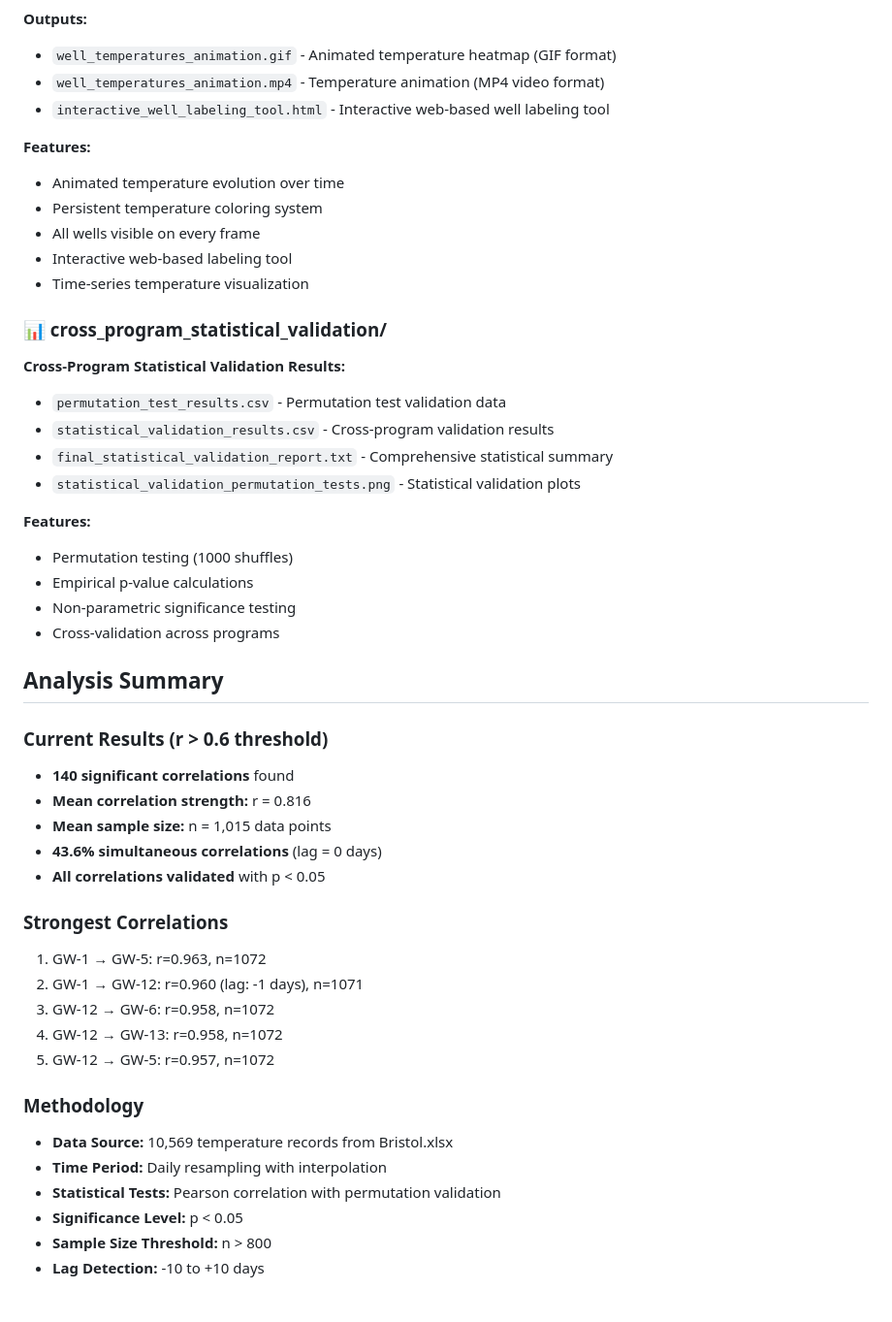
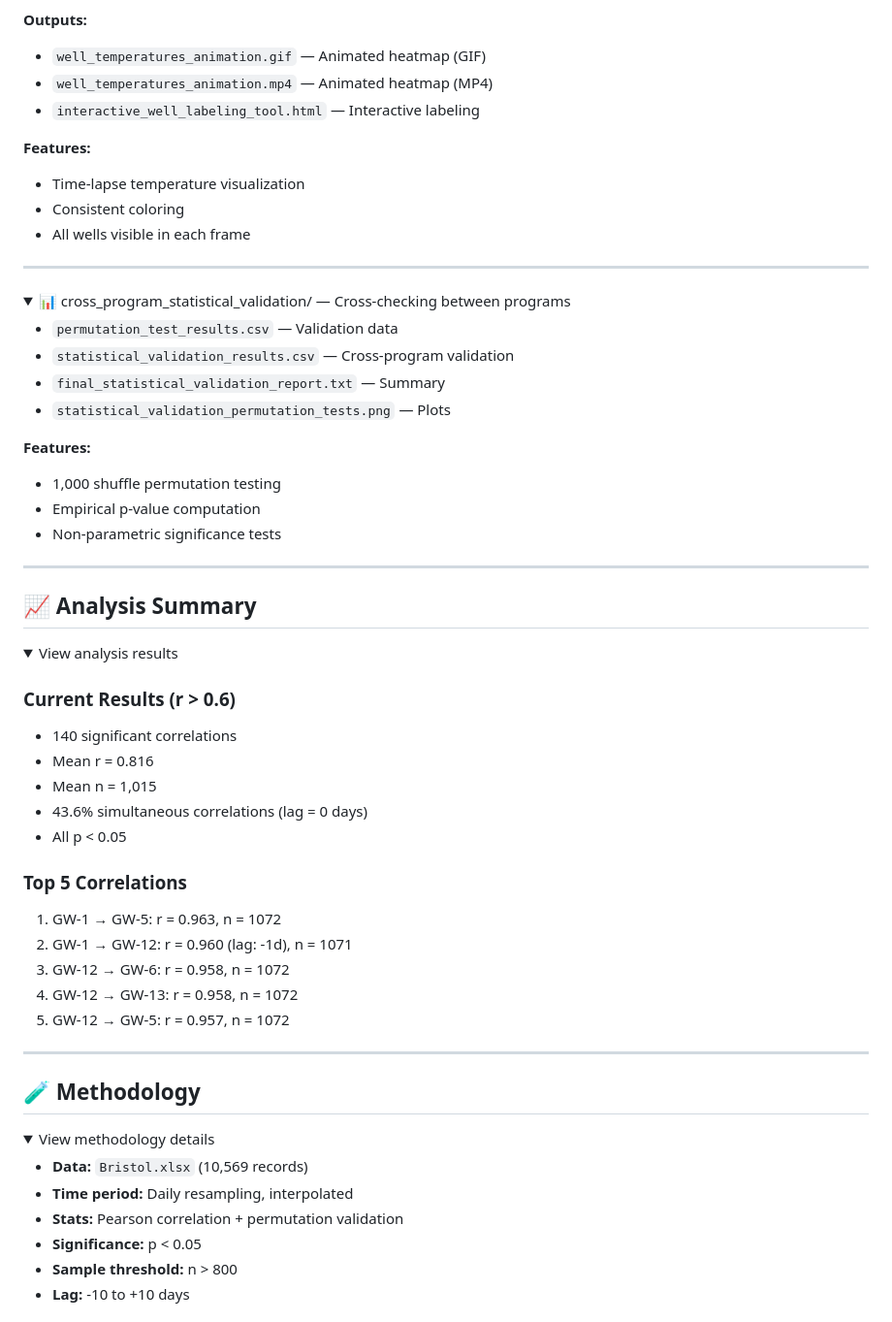
Before and after one commit to AyushBhansali123/bristol-well-heatmap, a Markdown page: README.md, the part around the change printed below. Shown: that part at 97% size. GitHub-like rendering; folded sections open.

```diff
--- a/README.md
+++ b/README.md
@@ -73,49 +100,69 @@ This folder contains comprehensive temperature analysis tools and results for th
 
 **Outputs:**
-- `well_temperatures_animation.gif` - Animated temperature heatmap (GIF format)
-- `well_temperatures_animation.mp4` - Temperature animation (MP4 video format)
-- `interactive_well_labeling_tool.html` - Interactive web-based well labeling tool
+- `well_temperatures_animation.gif` — Animated heatmap (GIF)
+- `well_temperatures_animation.mp4` — Animated heatmap (MP4)
+- `interactive_well_labeling_tool.html` — Interactive labeling
 
 **Features:**
-- Animated temperature evolution over time
-- Persistent temperature coloring system
-- All wells visible on every frame
-- Interactive web-based labeling tool
-- Time-series temperature visualization
+- Time-lapse temperature visualization
+- Consistent coloring
+- All wells visible in each frame
 
-### 📊 cross_program_statistical_validation/
-**Cross-Program Statistical Validation Results:**
-- `permutation_test_results.csv` - Permutation test validation data
-- `statistical_validation_results.csv` - Cross-program validation results
-- `final_statistical_validation_report.txt` - Comprehensive statistical summary
-- `statistical_validation_permutation_tests.png` - Statistical validation plots
+</details>
+
+</details>
+
+---
+
+<details>
+<summary>📊 cross_program_statistical_validation/ — Cross-checking between programs</summary>
+
+- `permutation_test_results.csv` — Validation data
+- `statistical_validation_results.csv` — Cross-program validation
+- `final_statistical_validation_report.txt` — Summary
+- `statistical_validation_permutation_tests.png` — Plots
 
 **Features:**
-- Permutation testing (1000 shuffles)
-- Empirical p-value calculations
-- Non-parametric significance testing
-- Cross-validation across programs
+- 1,000 shuffle permutation testing
+- Empirical p-value computation
+- Non-parametric significance tests
 
-## Analysis Summary
+</details>
 
-### Current Results (r > 0.6 threshold)
-- **140 significant correlations** found
-- **Mean correlation strength:** r = 0.816
-- **Mean sample size:** n = 1,015 data points
-- **43.6% simultaneous correlations** (lag = 0 days)
-- **All correlations validated** with p < 0.05
+---
 
-### Strongest Correlations
-1. GW-1 → GW-5: r=0.963, n=1072
-2. GW-1 → GW-12: r=0.960 (lag: -1 days), n=1071
-3. GW-12 → GW-6: r=0.958, n=1072
-4. GW-12 → GW-13: r=0.958, n=1072
-5. GW-12 → GW-5: r=0.957, n=1072
+## 📈 Analysis Summary
 
-### Methodology
-- **Data Source:** 10,569 temperature records from Bristol.xlsx
-- **Time Period:** Daily resampling with interpolation
-- **Statistical Tests:** Pearson correlation with permutation validation
-- **Significance Level:** p < 0.05
-- **Sample Size Threshold:** n > 800
-- **Lag Detection:** -10 to +10 days
+<details>
+<summary>View analysis results</summary>
+
+### Current Results (r > 0.6)
+- 140 significant correlations
+- Mean r = 0.816
+- Mean n = 1,015
+- 43.6% simultaneous correlations (lag = 0 days)
+- All p < 0.05
+
+### Top 5 Correlations
+1. GW-1 → GW-5: r = 0.963, n = 1072
+2. GW-1 → GW-12: r = 0.960 (lag: -1d), n = 1071
+3. GW-12 → GW-6: r = 0.958, n = 1072
+4. GW-12 → GW-13: r = 0.958, n = 1072
+5. GW-12 → GW-5: r = 0.957, n = 1072
+
+</details>
+
+---
+
+## 🧪 Methodology
+
+<details>
+<summary>View methodology details</summary>
+
+- **Data:** `Bristol.xlsx` (10,569 records)
+- **Time period:** Daily resampling, interpolated
+- **Stats:** Pearson correlation + permutation validation
+- **Significance:** p < 0.05
+- **Sample threshold:** n > 800
+- **Lag:** -10 to +10 days
+
```
Also changed, not shown: other parts of README.md (+134 -79 lines).
